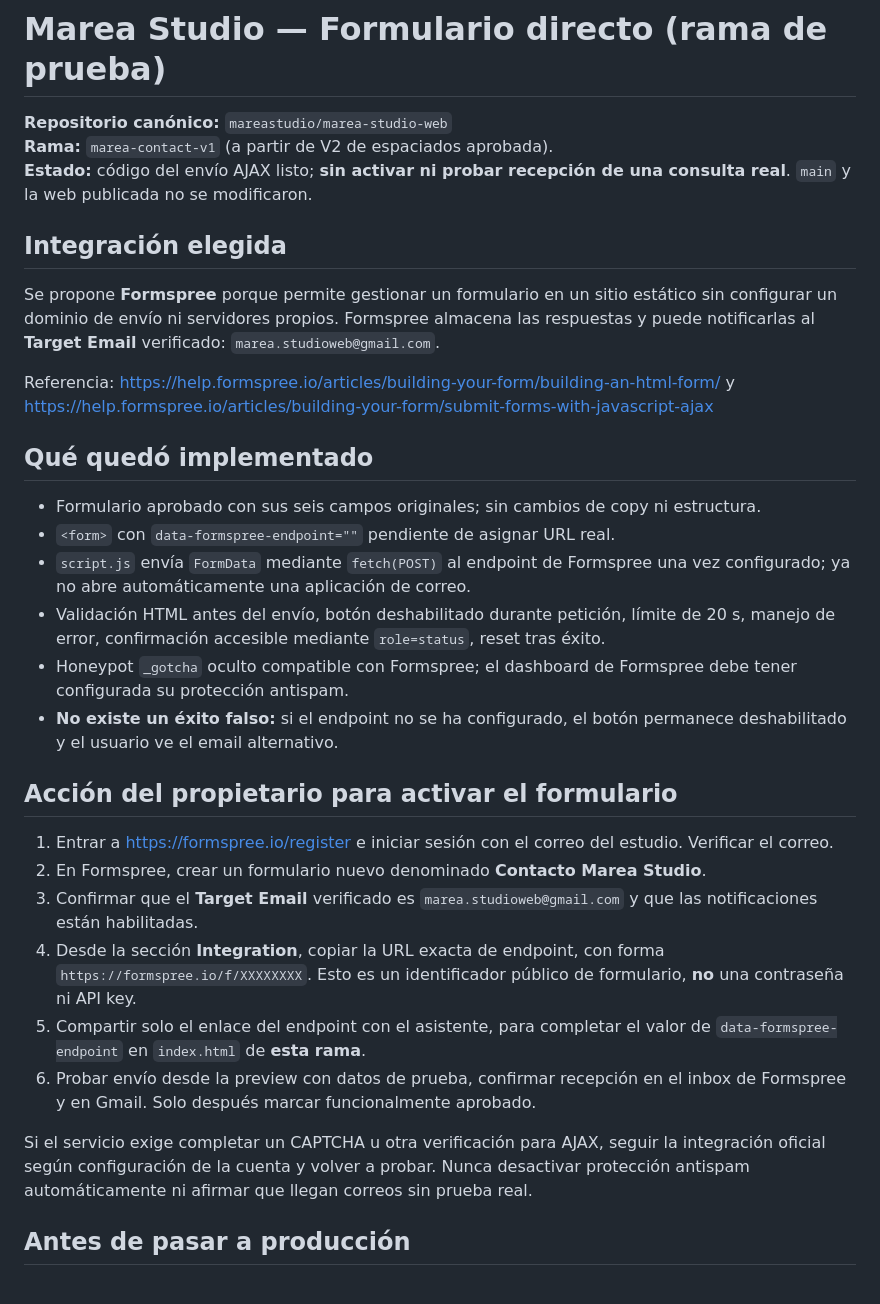
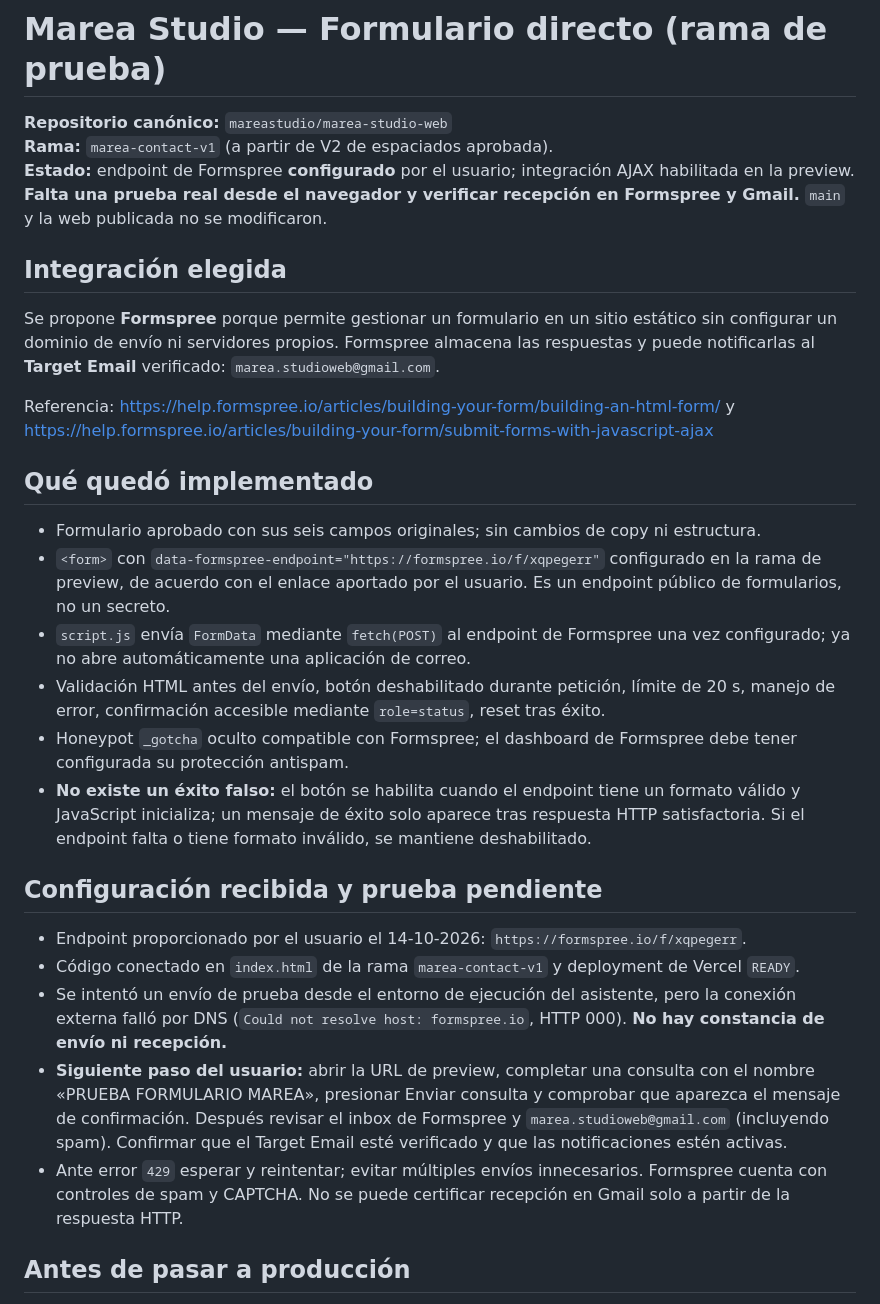
Before and after one commit to mareastudio/marea-studio-web, a Markdown page: FORMULARIO-SETUP.md, the part around the change. Rendered like a GitHub page.

Commit message:
docs(contact): endpoint configurado y test de recepción pendiente

```diff
--- a/FORMULARIO-SETUP.md
+++ b/FORMULARIO-SETUP.md
@@ -2,7 +2,7 @@
 
 **Repositorio canónico:** `mareastudio/marea-studio-web`
 **Rama:** `marea-contact-v1` (a partir de V2 de espaciados aprobada).
-**Estado:** código del envío AJAX listo; **sin activar ni probar recepción de una consulta real**. `main` y la web publicada no se modificaron.
+**Estado:** endpoint de Formspree **configurado** por el usuario; integración AJAX habilitada en la preview. **Falta una prueba real desde el navegador y verificar recepción en Formspree y Gmail.** `main` y la web publicada no se modificaron.
 
 ## Integración elegida
 
@@ -13,22 +13,19 @@ Referencia: https://help.formspree.io/articles/building-your-form/building-an-ht
 ## Qué quedó implementado
 
 - Formulario aprobado con sus seis campos originales; sin cambios de copy ni estructura.
-- `<form>` con `data-formspree-endpoint=""` pendiente de asignar URL real.
+- `<form>` con `data-formspree-endpoint="https://formspree.io/f/xqpegerr"` configurado en la rama de preview, de acuerdo con el enlace aportado por el usuario. Es un endpoint público de formularios, no un secreto.
 - `script.js` envía `FormData` mediante `fetch(POST)` al endpoint de Formspree una vez configurado; ya no abre automáticamente una aplicación de correo.
 - Validación HTML antes del envío, botón deshabilitado durante petición, límite de 20 s, manejo de error, confirmación accesible mediante `role=status`, reset tras éxito.
 - Honeypot `_gotcha` oculto compatible con Formspree; el dashboard de Formspree debe tener configurada su protección antispam.
-- **No existe un éxito falso:** si el endpoint no se ha configurado, el botón permanece deshabilitado y el usuario ve el email alternativo.
+- **No existe un éxito falso:** el botón se habilita cuando el endpoint tiene un formato válido y JavaScript inicializa; un mensaje de éxito solo aparece tras respuesta HTTP satisfactoria. Si el endpoint falta o tiene formato inválido, se mantiene deshabilitado.
 
-## Acción del propietario para activar el formulario
+## Configuración recibida y prueba pendiente
 
-1. Entrar a https://formspree.io/register e iniciar sesión con el correo del estudio. Verificar el correo.
-2. En Formspree, crear un formulario nuevo denominado **Contacto Marea Studio**.
-3. Confirmar que el **Target Email** verificado es `marea.studioweb@gmail.com` y que las notificaciones están habilitadas.
-4. Desde la sección **Integration**, copiar la URL exacta de endpoint, con forma `https://formspree.io/f/XXXXXXXX`. Esto es un identificador público de formulario, **no** una contraseña ni API key.
-5. Compartir solo el enlace del endpoint con el asistente, para completar el valor de `data-formspree-endpoint` en `index.html` de **esta rama**.
-6. Probar envío desde la preview con datos de prueba, confirmar recepción en el inbox de Formspree y en Gmail. Solo después marcar funcionalmente aprobado.
-
-Si el servicio exige completar un CAPTCHA u otra verificación para AJAX, seguir la integración oficial según configuración de la cuenta y volver a probar. Nunca desactivar protección antispam automáticamente ni afirmar que llegan correos sin prueba real.
+- Endpoint proporcionado por el usuario el 14-10-2026: `https://formspree.io/f/xqpegerr`.
+- Código conectado en `index.html` de la rama `marea-contact-v1` y deployment de Vercel `READY`.
+- Se intentó un envío de prueba desde el entorno de ejecución del asistente, pero la conexión externa falló por DNS (`Could not resolve host: formspree.io`, HTTP 000). **No hay constancia de envío ni recepción.**
+- **Siguiente paso del usuario:** abrir la URL de preview, completar una consulta con el nombre «PRUEBA FORMULARIO MAREA», presionar Enviar consulta y comprobar que aparezca el mensaje de confirmación. Después revisar el inbox de Formspree y `marea.studioweb@gmail.com` (incluyendo spam). Confirmar que el Target Email esté verificado y que las notificaciones estén activas.
+- Ante error `429` esperar y reintentar; evitar múltiples envíos innecesarios. Formspree cuenta con controles de spam y CAPTCHA. No se puede certificar recepción en Gmail solo a partir de la respuesta HTTP.
 
 ## Antes de pasar a producción
 
```
